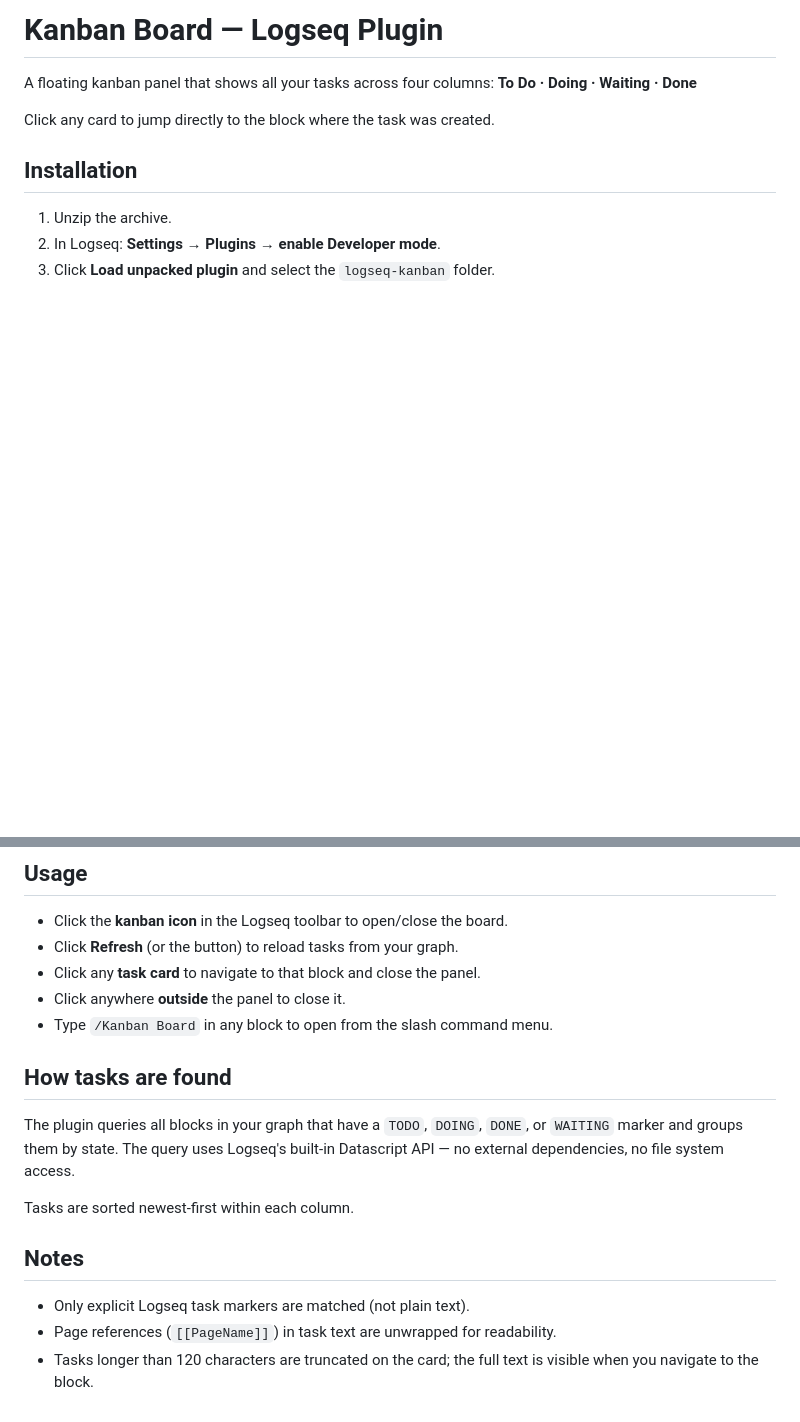
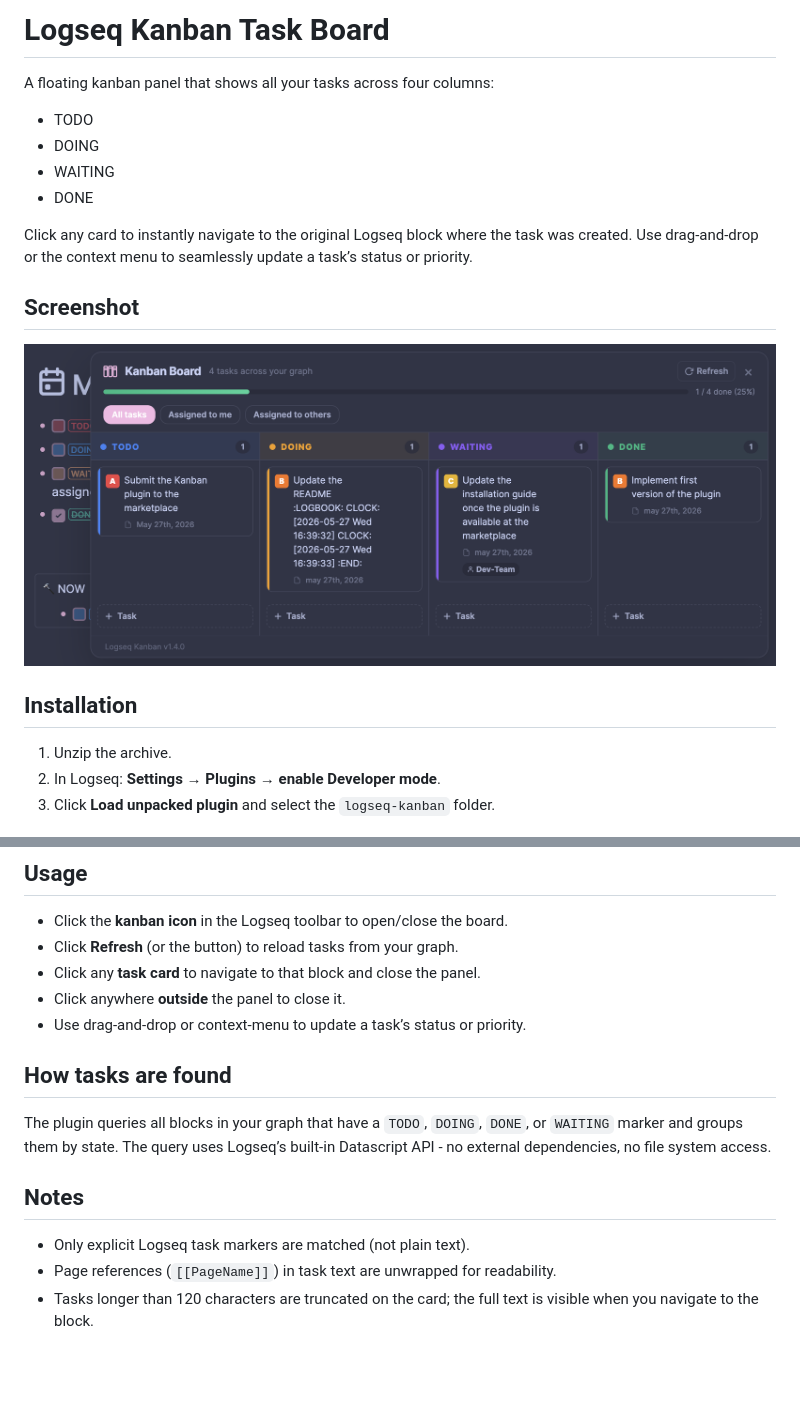
Before and after one commit to nicolai92/logseq-kanban-task, a Markdown page: README.md, 2 parts joined by grey strips. GitHub-like rendering; pictures changed too: assets/screenshot.png (added); blank space fills up the shorter version.

Commit message:
chore: update README and add screenshot

```diff
--- a/README.md
+++ b/README.md
@@ -1,9 +1,17 @@
-# Kanban Board — Logseq Plugin
+# Logseq Kanban Task Board
 
 A floating kanban panel that shows all your tasks across four columns:
-**To Do · Doing · Waiting · Done**
 
-Click any card to jump directly to the block where the task was created.
+- TODO
+- DOING
+- WAITING
+- DONE
+
+Click any card to instantly navigate to the original Logseq block where the task was created. Use drag-and-drop or the context menu to seamlessly update a task’s status or priority.
+
+## Screenshot
+
+![Screenshot](./assets/screenshot.png)
 
 ## Installation
 
@@ -17,20 +25,14 @@ Click any card to jump directly to the block where the task was created.
 - Click **Refresh** (or the button) to reload tasks from your graph.
 - Click any **task card** to navigate to that block and close the panel.
 - Click anywhere **outside** the panel to close it.
-- Type `/Kanban Board` in any block to open from the slash command menu.
+- Use drag-and-drop or context-menu to update a task’s status or priority.
 
 ## How tasks are found
 
-The plugin queries all blocks in your graph that have a `TODO`, `DOING`,
-`DONE`, or `WAITING` marker and groups them by state. The query uses
-Logseq's built-in Datascript API — no external dependencies, no file
-system access.
-
-Tasks are sorted newest-first within each column.
+The plugin queries all blocks in your graph that have a `TODO`, `DOING`, `DONE`, or `WAITING` marker and groups them by state. The query uses Logseq’s built-in Datascript API - no external dependencies, no file system access.
 
 ## Notes
 
 - Only explicit Logseq task markers are matched (not plain text).
 - Page references (`[[PageName]]`) in task text are unwrapped for readability.
-- Tasks longer than 120 characters are truncated on the card; the full text
-  is visible when you navigate to the block.
+- Tasks longer than 120 characters are truncated on the card; the full text is visible when you navigate to the block.
```
